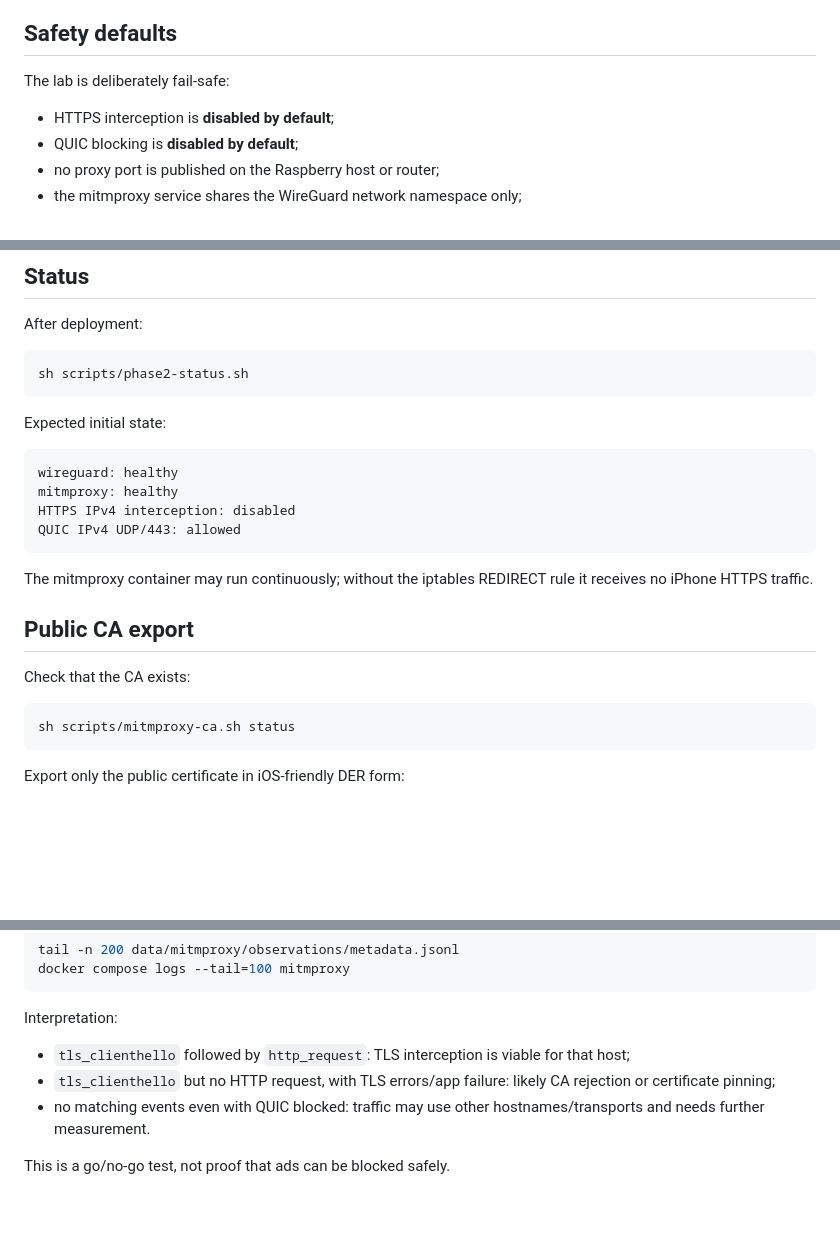
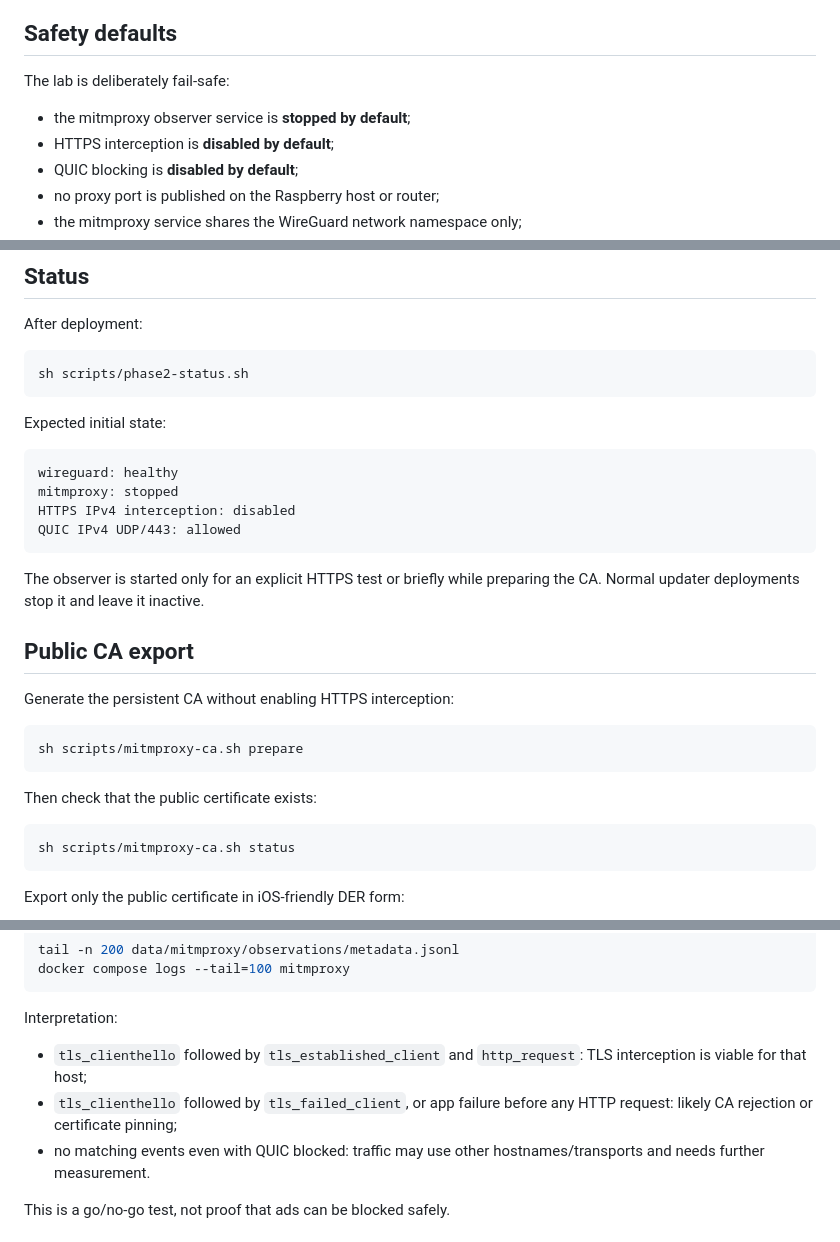
Before and after one commit to Matt3010/tunnelblock, a Markdown page: docs/HTTPS-OBSERVATION.md, 3 parts joined by grey strips. Drawn GitHub-style; blank space fills up the shorter version.

Commit message:
docs: document off-by-default observer and TLS outcomes

````diff
--- a/docs/HTTPS-OBSERVATION.md
+++ b/docs/HTTPS-OBSERVATION.md
@@ -16,6 +16,7 @@ The normal VPN remains unchanged while the lab is disabled.
 
 The lab is deliberately fail-safe:
 
+- the mitmproxy observer service is **stopped by default**;
 - HTTPS interception is **disabled by default**;
 - QUIC blocking is **disabled by default**;
 - no proxy port is published on the Raspberry host or router;
@@ -120,16 +121,22 @@ Expected initial state:
 
 ```text
 wireguard: healthy
-mitmproxy: healthy
+mitmproxy: stopped
 HTTPS IPv4 interception: disabled
 QUIC IPv4 UDP/443: allowed
 ```
 
-The mitmproxy container may run continuously; without the iptables REDIRECT rule it receives no iPhone HTTPS traffic.
+The observer is started only for an explicit HTTPS test or briefly while preparing the CA. Normal updater deployments stop it and leave it inactive.
 
 ## Public CA export
 
-Check that the CA exists:
+Generate the persistent CA without enabling HTTPS interception:
+
+```bash
+sh scripts/mitmproxy-ca.sh prepare
+```
+
+Then check that the public certificate exists:
 
 ```bash
 sh scripts/mitmproxy-ca.sh status
@@ -203,8 +210,8 @@ docker compose logs --tail=100 mitmproxy
 
 Interpretation:
 
-- `tls_clienthello` followed by `http_request`: TLS interception is viable for that host;
-- `tls_clienthello` but no HTTP request, with TLS errors/app failure: likely CA rejection or certificate pinning;
+- `tls_clienthello` followed by `tls_established_client` and `http_request`: TLS interception is viable for that host;
+- `tls_clienthello` followed by `tls_failed_client`, or app failure before any HTTP request: likely CA rejection or certificate pinning;
 - no matching events even with QUIC blocked: traffic may use other hostnames/transports and needs further measurement.
 
 This is a go/no-go test, not proof that ads can be blocked safely.
````
Also changed, not shown: other parts of docs/HTTPS-OBSERVATION.md (+1 -0 lines).
